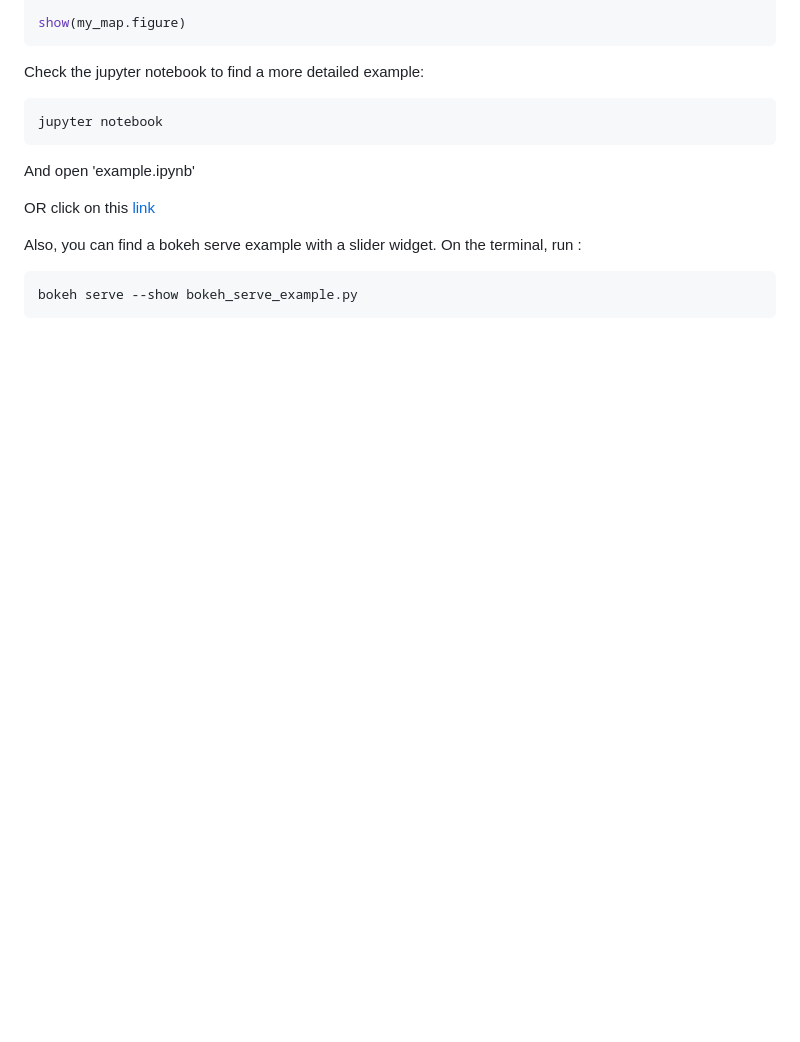
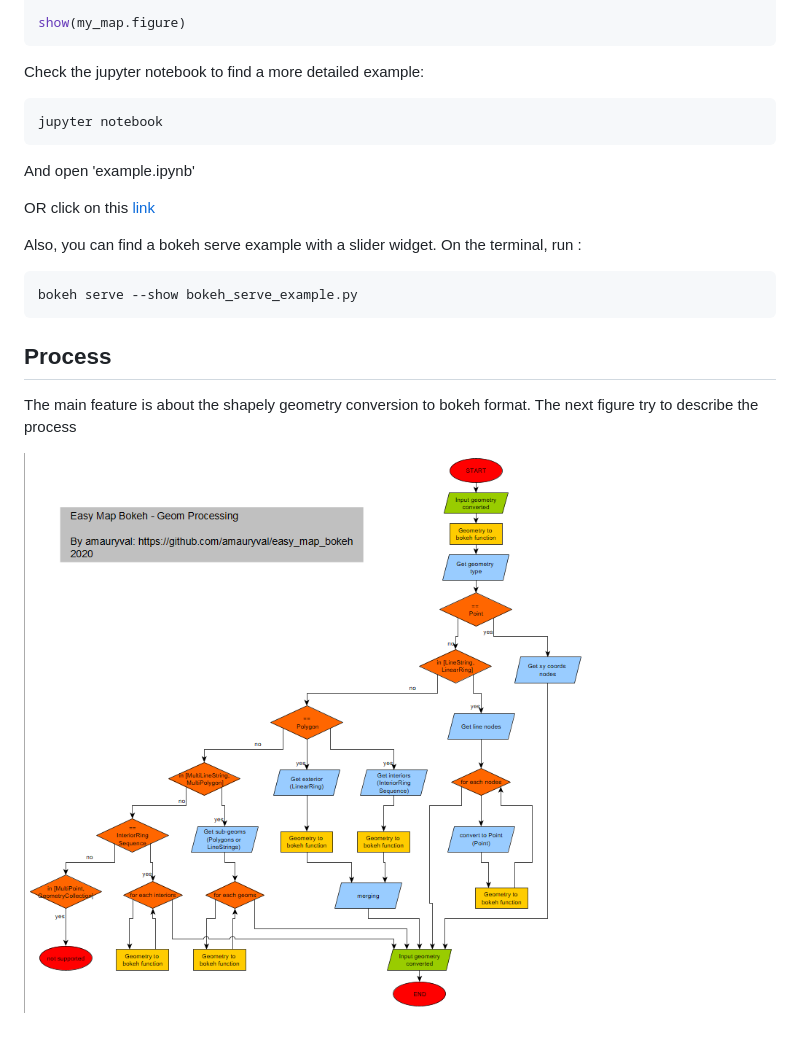
Before and after one commit to amauryval/gdf2bokeh, a Markdown page: README.md, the part around the change. GitHub-like rendering; pictures changed too: docs/geom_conversion_process.png (added); blank space fills up the shorter version.

Commit message:
add (docs)

````diff
--- a/README.md
+++ b/README.md
@@ -75,3 +75,9 @@ On the terminal, run :
 ```
 bokeh serve --show bokeh_serve_example.py
 ```
+
+## Process
+
+The main feature is about the shapely geometry conversion to bokeh format. The next figure try to describe the process
+
+![link](docs/geom_conversion_process.png)
````
Also changed, not shown: 1 other file.
